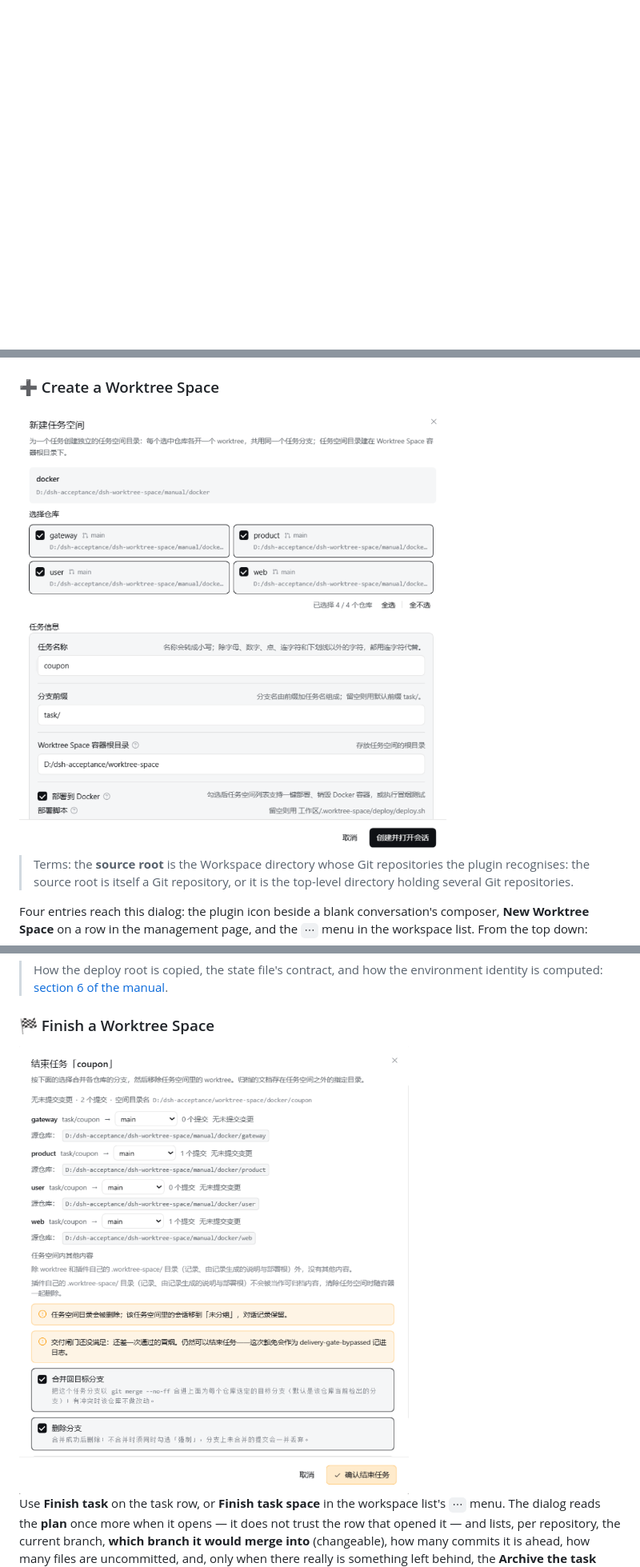
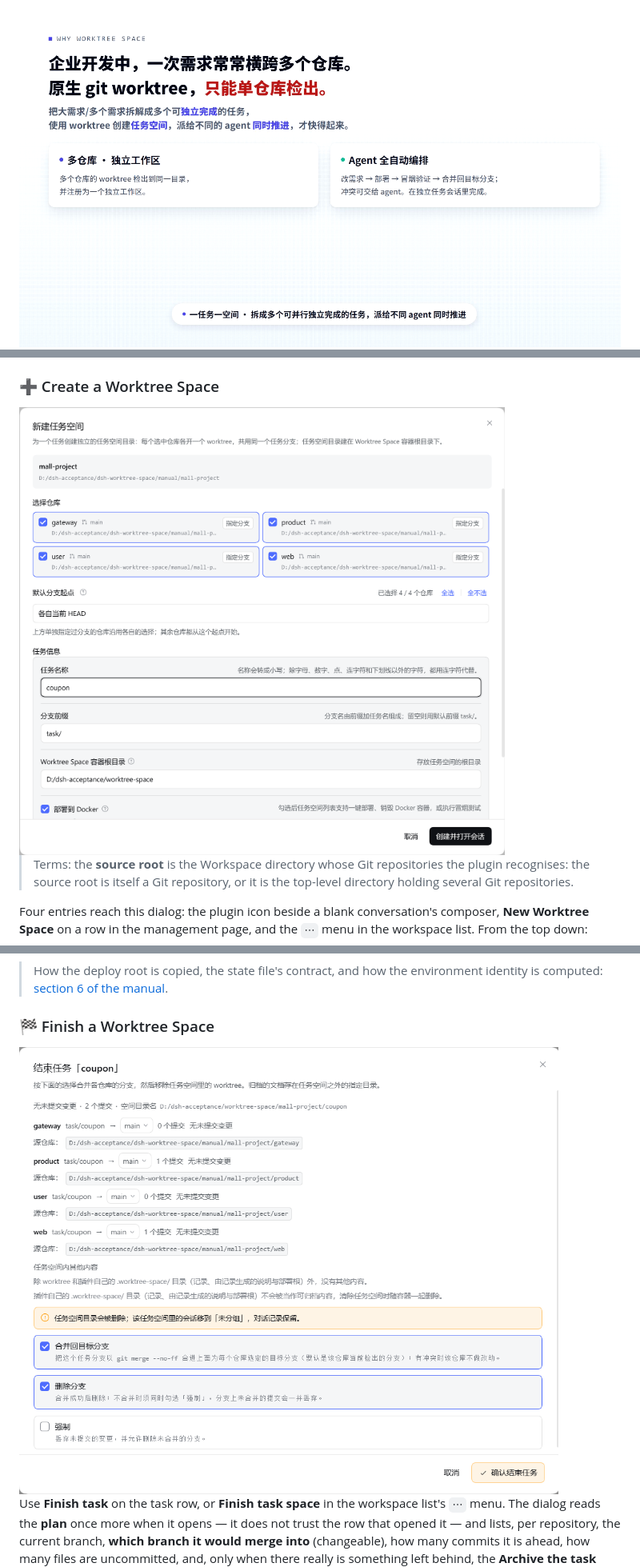
Before and after one commit to kangtsang/dsh-worktree-space, a Markdown page: README.md, 3 parts joined by grey strips. Shown at 80% size. Drawn GitHub-style; pictures changed too: docs/img/finish-task.png, docs/img/new-worktree-space.png, docs/img/why-worktree-space.png (added); blank space fills up the shorter version.

```diff
--- a/README.md
+++ b/README.md
@@ -581,6 +584,7 @@ The two routes differ in emphasis and you can read only one of them: **clicking
 [![dsh.so risk](https://cdn.dsh.so/badge/dsh-worktree-space.svg)](https://www.dsh.so/artifact/dsh-worktree-space/?ref=badge)
 
 
+<img src="docs/img/why-worktree-space.png" alt="Why use Worktree Space" width="960">
 <img src="docs/img/isolation-model.png" alt="Worktree Space Isolation Model" width="960">
 <img src="docs/img/user-story-flow.png" alt="Worktree Space User Story" width="960">
 
```
Also changed, not shown: other parts of README.md (+11 -8 lines), docs/img/manage-worktree-space.png, 8 other files.
